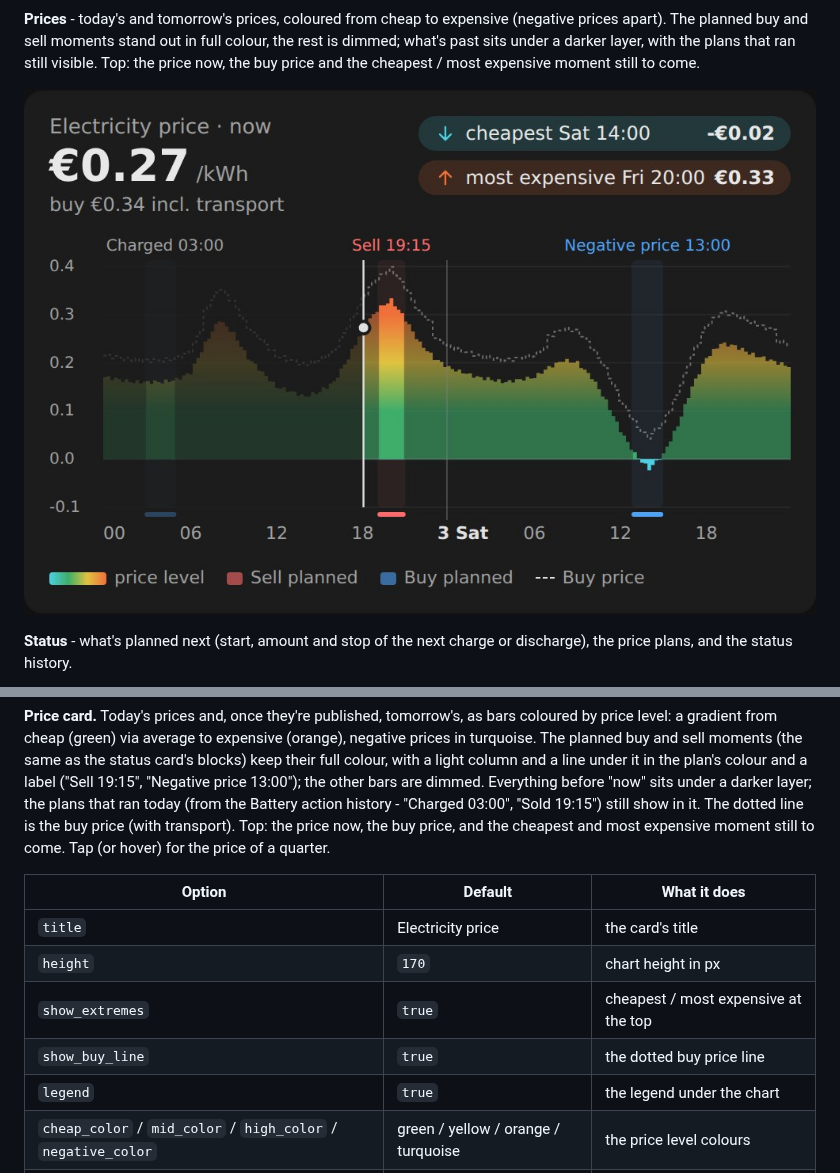
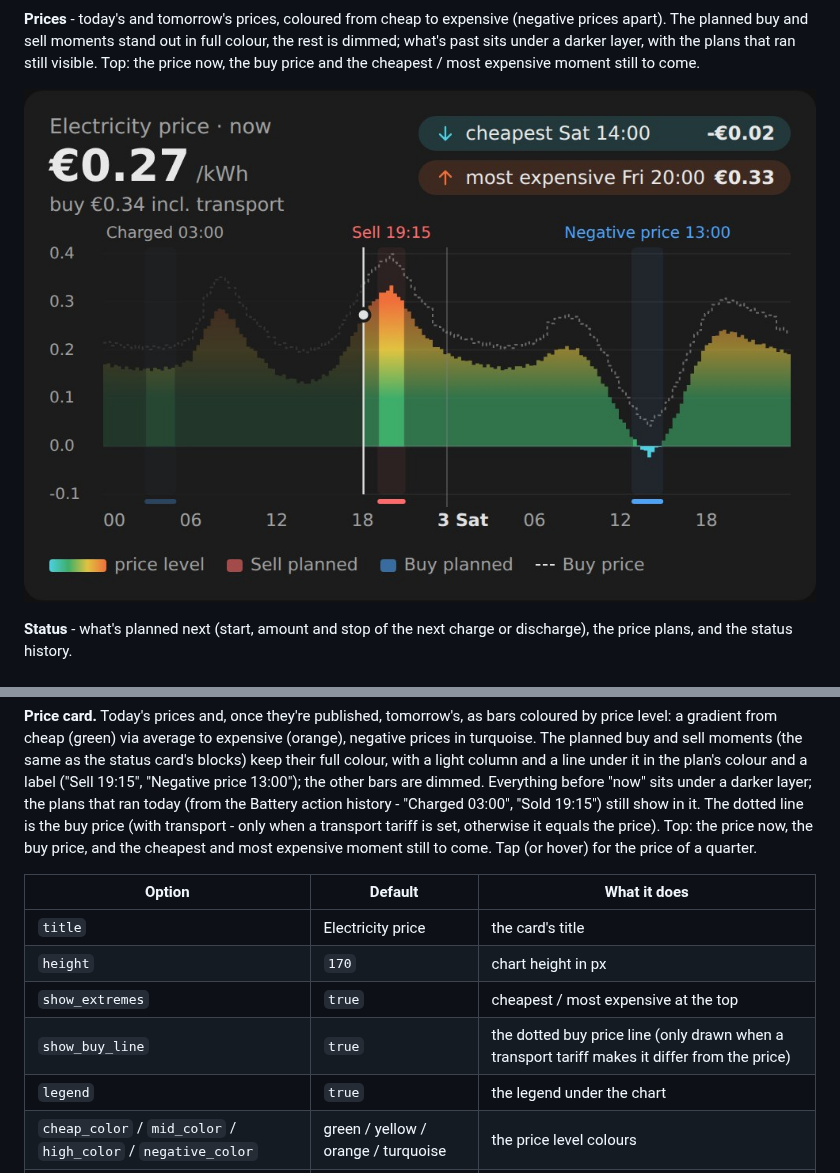
Before and after one commit to MisterX-RC/ESS-manager-HA, a Markdown page: README.md, 2 parts joined by grey strips. GitHub-like rendering; pictures changed too: docs/images/price-card.jpg.

```diff
--- a/README.md
+++ b/README.md
@@ -619,7 +619,8 @@ colour, with a light column and a line under it in the plan's colour and
 a label ("Sell 19:15", "Negative price 13:00"); the other bars are dimmed.
 Everything before "now" sits under a darker layer; the plans that ran
 today (from the Battery action history - "Charged 03:00", "Sold 19:15")
-still show in it. The dotted line is the buy price (with transport). Top:
+still show in it. The dotted line is the buy price (with transport - only
+when a transport tariff is set, otherwise it equals the price). Top:
 the price now, the buy price, and the cheapest and most expensive moment
 still to come. Tap (or hover) for the price of a quarter.
 
@@ -628,7 +629,7 @@ still to come. Tap (or hover) for the price of a quarter.
 | `title` | Electricity price | the card's title |
 | `height` | `170` | chart height in px |
 | `show_extremes` | `true` | cheapest / most expensive at the top |
-| `show_buy_line` | `true` | the dotted buy price line |
+| `show_buy_line` | `true` | the dotted buy price line (only drawn when a transport tariff makes it differ from the price) |
 | `legend` | `true` | the legend under the chart |
 | `cheap_color` / `mid_color` / `high_color` / `negative_color` | green / yellow / orange / turquoise | the price level colours |
 | `sell_color` / `buy_color` | red / blue | the colours of a planned sale / charge |
```
Also changed, not shown: CHANGELOG.md (+10 -0 lines), 2 other files.
